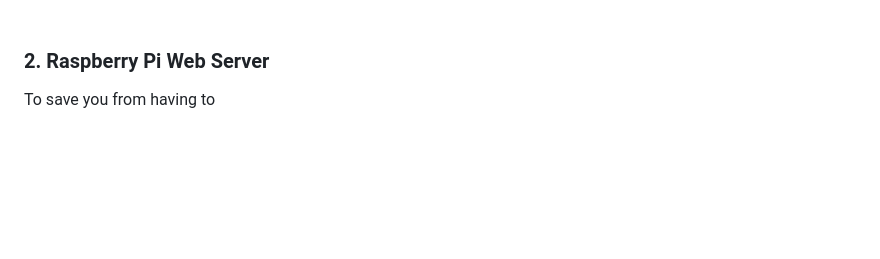
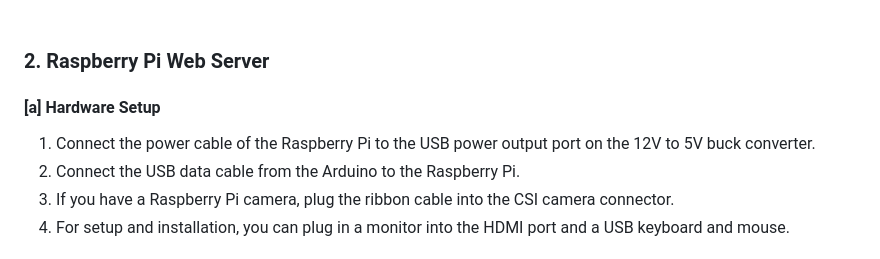
Before and after one commit to chillibasket/walle-replica, a Markdown page: README.md, the part around one of its changes. GitHub-like rendering; blank space fills up the shorter version.

```diff
--- a/README.md
+++ b/README.md
@@ -141,5 +141,9 @@ My code comes with two animations which replicate scenes from the movie; the eye
 
 ### 2. Raspberry Pi Web Server
 
-To save you from having to
+#### [a] Hardware Setup
+1. Connect the power cable of the Raspberry Pi to the USB power output port on the 12V to 5V buck converter.
+2. Connect the USB data cable from the Arduino to the Raspberry Pi.
+3. If you have a Raspberry Pi camera, plug the ribbon cable into the CSI camera connector.
+4. For setup and installation, you can plug in a monitor into the HDMI port and a USB keyboard and mouse.
 
```
Also changed, not shown: other parts of README.md (+9 -7 lines).
